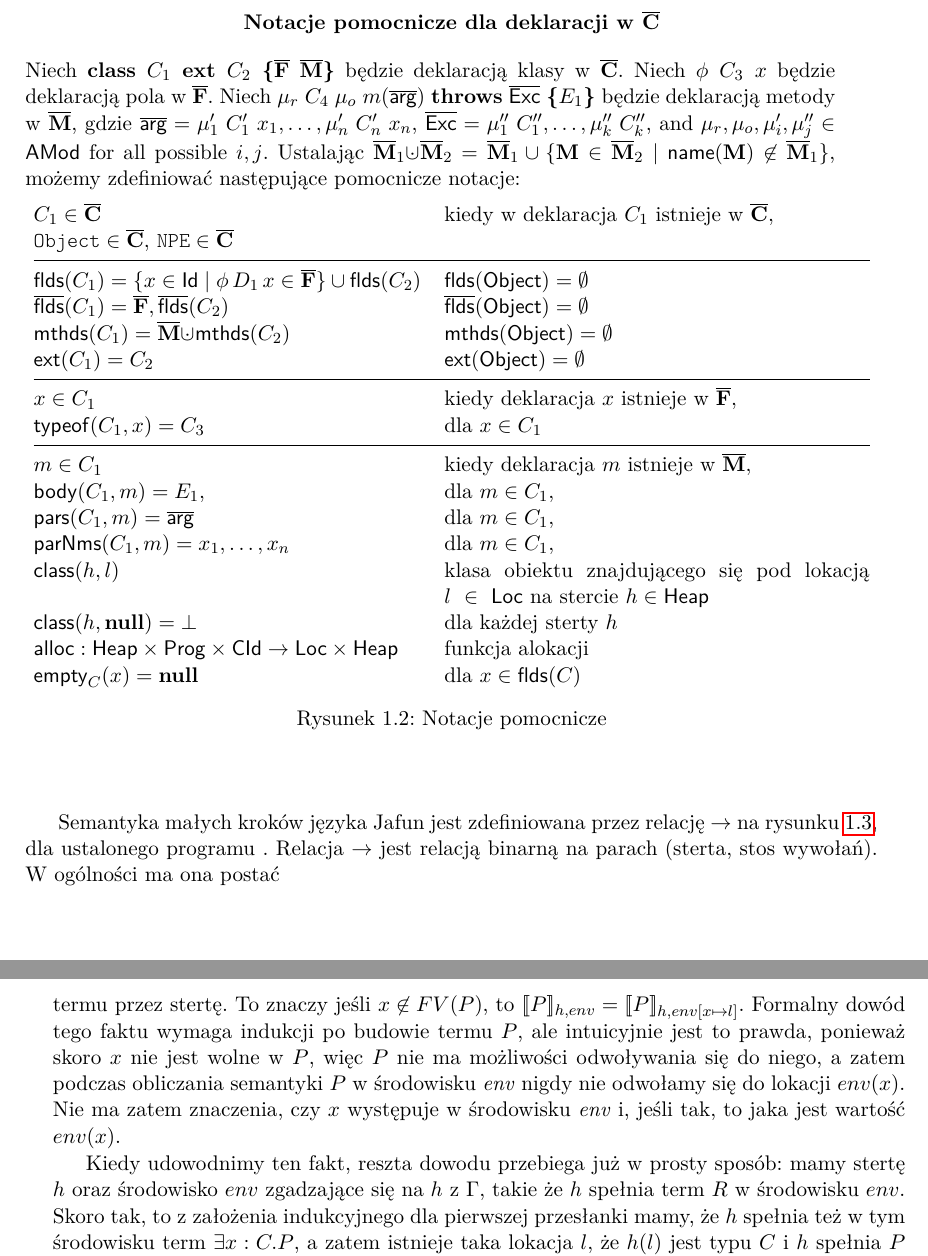
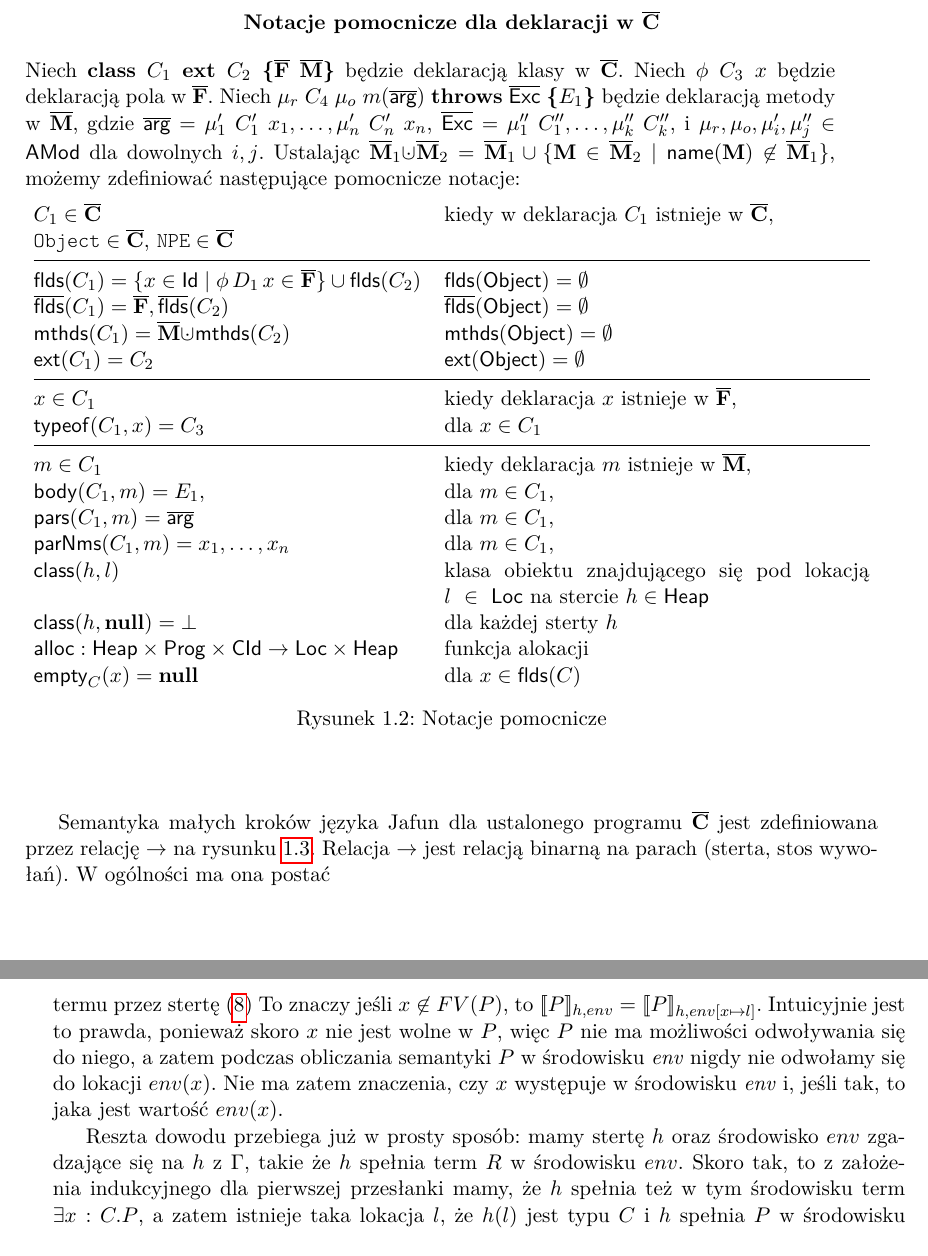
Before and after one commit to jbujak/jafun-text, a LaTeX thesis (jairis.tex): two parts of pages 10 and 37 of 49, joined at a grey line, cut so that both start at the same text. Compiled offline with pdfLaTeX.

Commit message:
Literówki

```diff
--- a/jairis.tex
+++ b/jairis.tex
@@ -553,8 +553,8 @@ Niech \(\fmodifier\;C_3\; x\) będzie deklaracją pola w \(\overline{\mathbf{F}}
 Niech \(\mmod_r\; C_4\; \mmod_o\; m(\args)\; \throws\; \Exc\; \boldsymbol\{E_1\boldsymbol\}\)
 będzie deklaracją metody w \(\overline{\mathbf{M}}\),
 gdzie $\args = \mmod'_1\; C'_1\;x_1,\ldots,\mmod'_n\; C'_n\;x_n$,
-$\Exc = \mmod''_1\; C''_1,\ldots, \mmod''_k\; C''_k$, and
-$\mmod_r,\mmod_o,\mmod'_i, \mmod''_j\in\Lannot$ for all possible $i,j$.
+$\Exc = \mmod''_1\; C''_1,\ldots, \mmod''_k\; C''_k$, i
+$\mmod_r,\mmod_o,\mmod'_i, \mmod''_j\in\Lannot$ dla dowolnych $i,j$.
 Ustalając
 \(\overline{\mathbf{M}}_1 \dotcup \overline{\mathbf{M}}_2 =
  \overline{\mathbf{M}}_1 \cup \{ \mathbf{M} \in \overline{\mathbf{M}}_2\;|\; \name(\mathbf{M}) \not \in \overline{\mathbf{M}}_1 \}\),
@@ -604,8 +604,8 @@ możemy zdefiniować następujące pomocnicze notacje:
 
 
 
-Semantyka małych kroków języka Jafun jest zdefiniowana przez relację $\rightarrow$ na rysunku \ref{fig:jafun_semantics},
-dla ustalonego programu $\overline{\mathbf{}}$.
+Semantyka małych kroków języka Jafun dla ustalonego programu $\overline{\mathbf{C}}$
+jest zdefiniowana przez relację $\rightarrow$ na rysunku \ref{fig:jafun_semantics}.
 Relacja $\rightarrow$ jest relacją binarną na parach (sterta, stos wywołań).
 W ogólności ma ona postać
 $$
@@ -2174,15 +2174,15 @@ jest poprawność reguły $\exists\mathrm{E}$, eliminującej kwantyfikator $\exi
 
 Kluczowym krokiem w dowodzie poprawności $\exists\mathrm{E}$ jest zauważenie, że dodanie świeżej,
 nie będącej zmienną wolną w termie,
-zmiennej do środowiska nie zmienia spełnialności tego termu przez stertę.
+zmiennej do środowiska nie zmienia spełnialności tego termu przez stertę (\ref{lem:fresh_var_equiv})
 To znaczy jeśli $x \not\in FV(P)$, to $\[ P \]_{h, env} = \[ P \]_{h, env[x \mapsto l]}$.
-Formalny dowód tego faktu wymaga indukcji po budowie termu $P$, ale intuicyjnie jest to prawda,
+Intuicyjnie jest to prawda,
 ponieważ skoro $x$ nie jest wolne w $P$, więc $P$ nie ma możliwości odwoływania się do niego,
 a zatem podczas obliczania semantyki $P$ w środowisku $\mathit{env}$ nigdy nie odwołamy się
 do lokacji $env(x)$. Nie ma zatem znaczenia, czy $x$ występuje w środowisku $\mathit{env}$ i,
 jeśli tak, to jaka jest wartość $env(x)$.
 
-Kiedy udowodnimy ten fakt, reszta dowodu przebiega już w prosty sposób:
+Reszta dowodu przebiega już w prosty sposób:
 mamy stertę $h$ oraz środowisko $env$ zgadzające się na $h$ z $\Gamma$, takie że
 $h$ spełnia term $R$ w środowisku $env$. Skoro tak, to z założenia indukcyjnego dla
 pierwszej przesłanki mamy, że $h$ spełnia też w tym środowisku term $\exists x : C . P$, a zatem
```
Also changed, not shown: jairis.pdf, jairis.tex (12 more changed lines).
